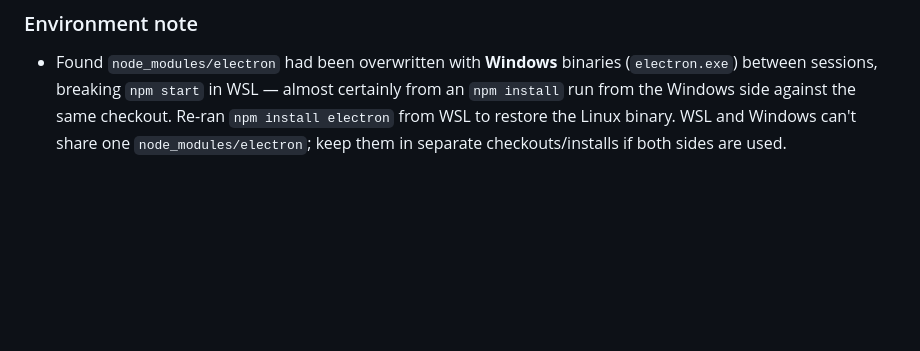
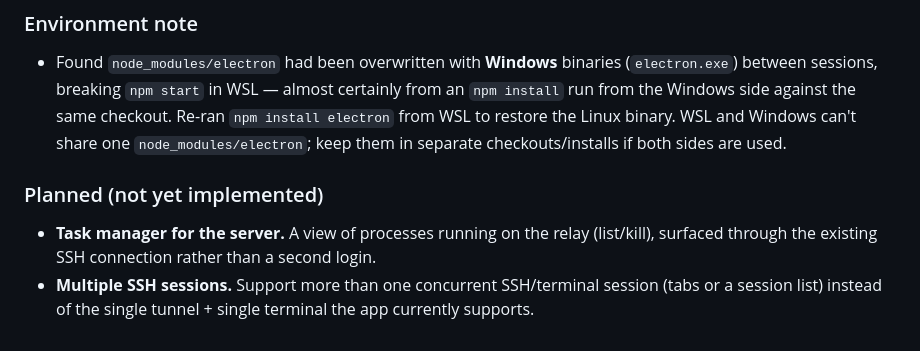
Before and after one commit to pad0ru/tor-monitor, a Markdown page: log.md, the part around the change. Drawn GitHub-style; blank space fills up the shorter version.

Commit message:
log: note planned features (server task manager, multiple SSH sessions)
Co-Authored-By: Claude Sonnet 5 <noreply@anthropic.com>

```diff
--- a/log.md
+++ b/log.md
@@ -44,3 +44,7 @@
 
 ### Environment note
 - Found `node_modules/electron` had been overwritten with **Windows** binaries (`electron.exe`) between sessions, breaking `npm start` in WSL — almost certainly from an `npm install` run from the Windows side against the same checkout. Re-ran `npm install electron` from WSL to restore the Linux binary. WSL and Windows can't share one `node_modules/electron`; keep them in separate checkouts/installs if both sides are used.
+
+### Planned (not yet implemented)
+- **Task manager for the server.** A view of processes running on the relay (list/kill), surfaced through the existing SSH connection rather than a second login.
+- **Multiple SSH sessions.** Support more than one concurrent SSH/terminal session (tabs or a session list) instead of the single tunnel + single terminal the app currently supports.
```
